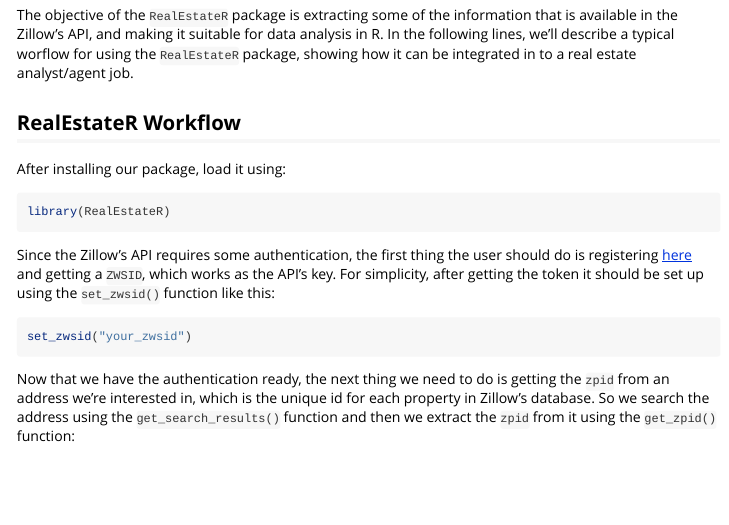
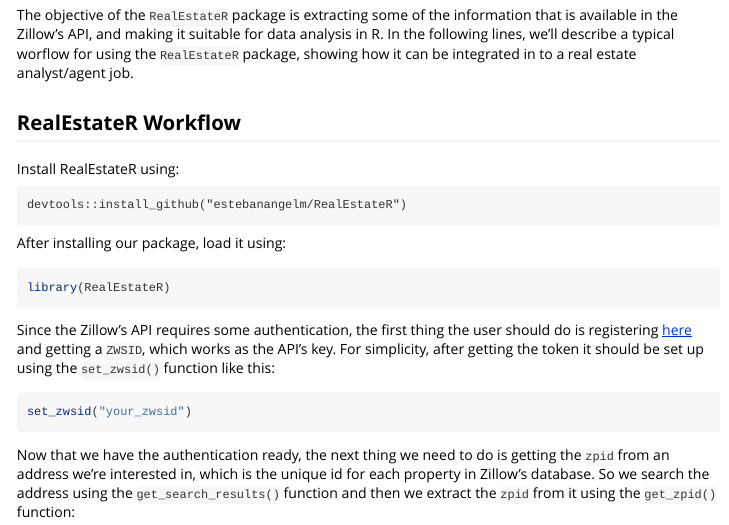
Before and after one commit to estebanangelm/RealEstateR, an R Markdown document (vignettes/realestater.Rmd): the page in a window 1100 px wide, from 350 px down. Rendered offline with R 4.5, knitr and Pandoc, with nearby package versions; some code elsewhere in the file could not run offline; long lines of code are wrapped.

Commit message:
Added how to install

````diff
--- a/vignettes/realestater.Rmd
+++ b/vignettes/realestater.Rmd
@@ -25,6 +25,12 @@
 The objective of the `RealEstateR` package is extracting some of the information that is available in the Zillow's API, and making it suitable for data analysis in R. In the following lines, we'll describe a typical worflow for using the `RealEstateR` package, showing how it can be integrated in to a real estate analyst/agent job.
 
 ## RealEstateR Workflow
+
+Install RealEstateR using:
+
+```
+devtools::install_github("estebanangelm/RealEstateR")
+```
 
 After installing our package, load it using:
 
````
